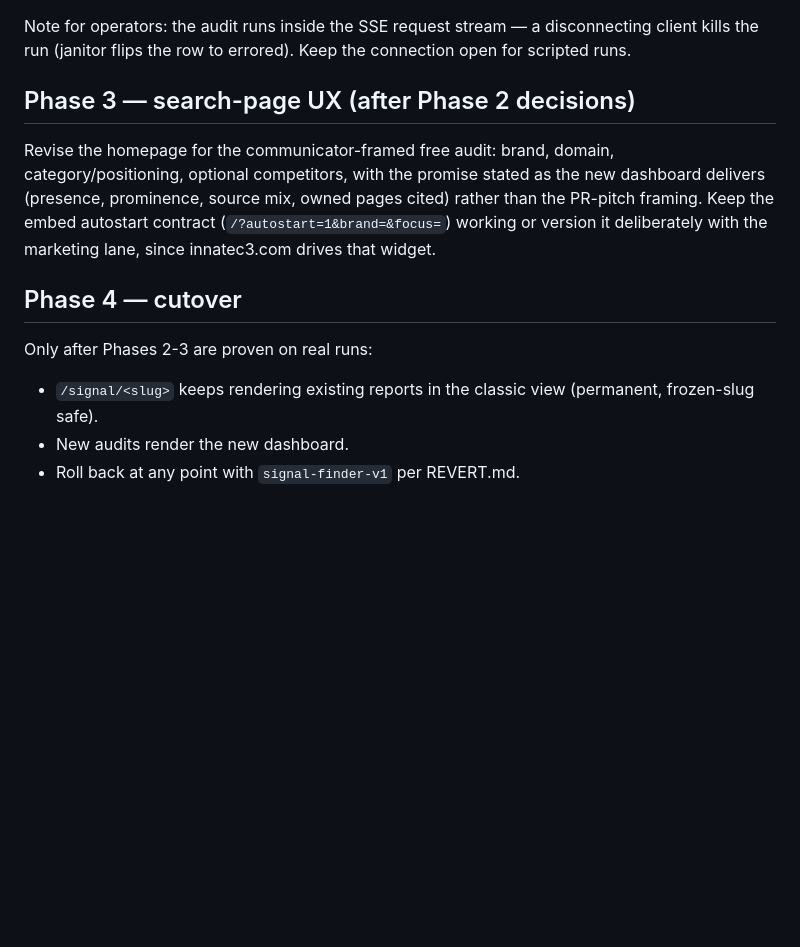
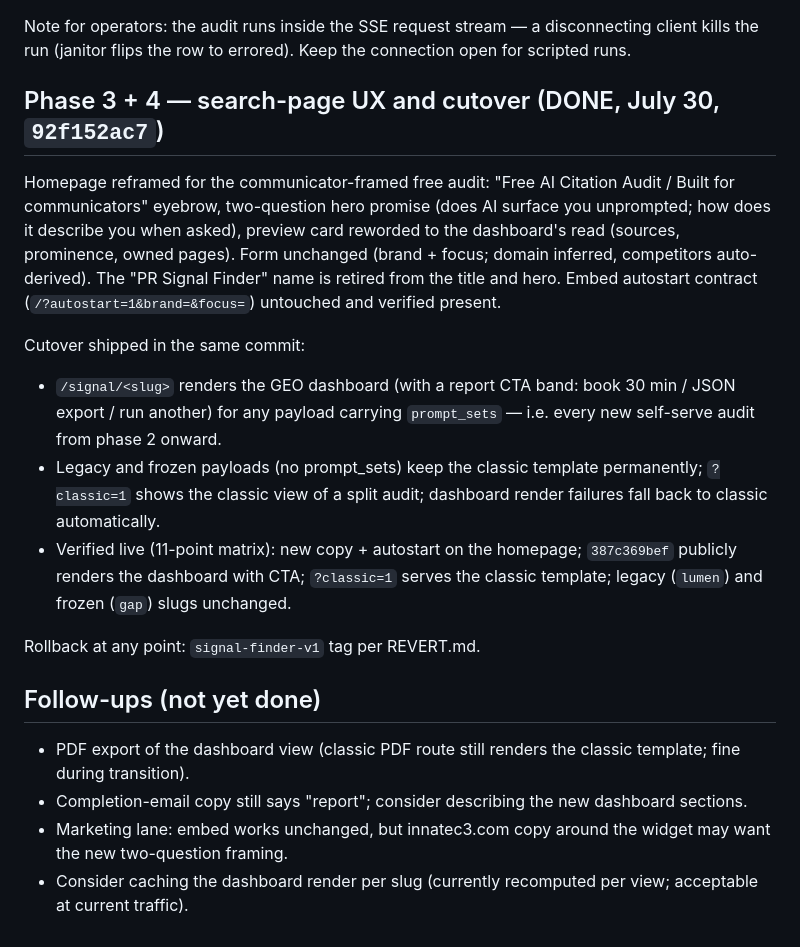
Before and after one commit to nathanstrauss13/news-analyzer, a Markdown page: DASHBOARD_EVOLUTION.md, the part around the change. Drawn GitHub-style; blank space fills up the shorter version.

Commit message:
Mark phases 3-4 done in evolution plan (11-point live verification)
Co-Authored-By: Claude Fable 5 <noreply@anthropic.com>

```diff
--- a/DASHBOARD_EVOLUTION.md
+++ b/DASHBOARD_EVOLUTION.md
@@ -60,19 +60,37 @@ Note for operators: the audit runs inside the SSE request stream — a
 disconnecting client kills the run (janitor flips the row to errored).
 Keep the connection open for scripted runs.
 
-## Phase 3 — search-page UX (after Phase 2 decisions)
+## Phase 3 + 4 — search-page UX and cutover (DONE, July 30, `92f152ac7`)
 
-Revise the homepage for the communicator-framed free audit: brand, domain,
-category/positioning, optional competitors, with the promise stated as the
-new dashboard delivers (presence, prominence, source mix, owned pages cited)
-rather than the PR-pitch framing. Keep the embed autostart contract
-(`/?autostart=1&brand=&focus=`) working or version it deliberately with the
-marketing lane, since innatec3.com drives that widget.
+Homepage reframed for the communicator-framed free audit: "Free AI Citation
+Audit / Built for communicators" eyebrow, two-question hero promise (does AI
+surface you unprompted; how does it describe you when asked), preview card
+reworded to the dashboard's read (sources, prominence, owned pages). Form
+unchanged (brand + focus; domain inferred, competitors auto-derived). The
+"PR Signal Finder" name is retired from the title and hero. Embed autostart
+contract (`/?autostart=1&brand=&focus=`) untouched and verified present.
 
-## Phase 4 — cutover
+Cutover shipped in the same commit:
+- `/signal/<slug>` renders the GEO dashboard (with a report CTA band:
+  book 30 min / JSON export / run another) for any payload carrying
+  `prompt_sets` — i.e. every new self-serve audit from phase 2 onward.
+- Legacy and frozen payloads (no prompt_sets) keep the classic template
+  permanently; `?classic=1` shows the classic view of a split audit;
+  dashboard render failures fall back to classic automatically.
+- Verified live (11-point matrix): new copy + autostart on the homepage;
+  `387c369bef` publicly renders the dashboard with CTA; `?classic=1`
+  serves the classic template; legacy (`lumen`) and frozen (`gap`) slugs
+  unchanged.
 
-Only after Phases 2-3 are proven on real runs:
-- `/signal/<slug>` keeps rendering existing reports in the classic view
-  (permanent, frozen-slug safe).
-- New audits render the new dashboard.
-- Roll back at any point with `signal-finder-v1` per REVERT.md.
+Rollback at any point: `signal-finder-v1` tag per REVERT.md.
+
+## Follow-ups (not yet done)
+
+- PDF export of the dashboard view (classic PDF route still renders the
+  classic template; fine during transition).
+- Completion-email copy still says "report"; consider describing the new
+  dashboard sections.
+- Marketing lane: embed works unchanged, but innatec3.com copy around the
+  widget may want the new two-question framing.
+- Consider caching the dashboard render per slug (currently recomputed per
+  view; acceptable at current traffic).
```
